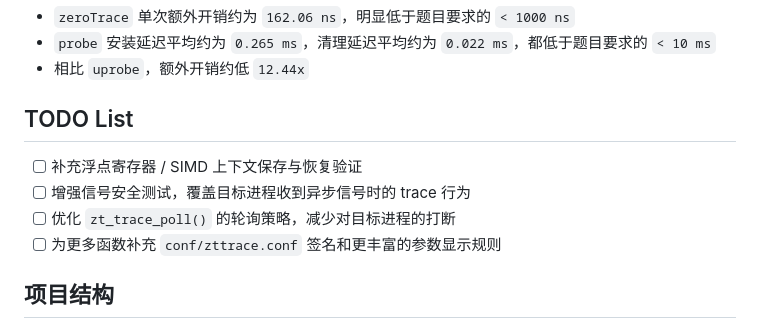
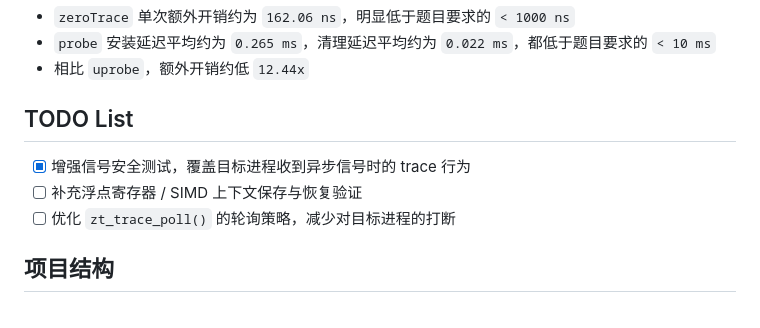
Before and after one commit to kahonanami/zeroTrace, a Markdown page: README.md, the part around the change. Drawn GitHub-style.

Commit message:
docs: update TODO List in README

```diff
--- a/README.md
+++ b/README.md
@@ -219,10 +219,9 @@ uninstall latency avg : 22006 ns (0.022 ms) over 1000 rounds
 
 ## TODO List
 
+- [x] 增强信号安全测试，覆盖目标进程收到异步信号时的 trace 行为
 - [ ] 补充浮点寄存器 / SIMD 上下文保存与恢复验证
-- [ ] 增强信号安全测试，覆盖目标进程收到异步信号时的 trace 行为
 - [ ] 优化 `zt_trace_poll()` 的轮询策略，减少对目标进程的打断
-- [ ] 为更多函数补充 `conf/zttrace.conf` 签名和更丰富的参数显示规则
 
 ## 项目结构
 
```
